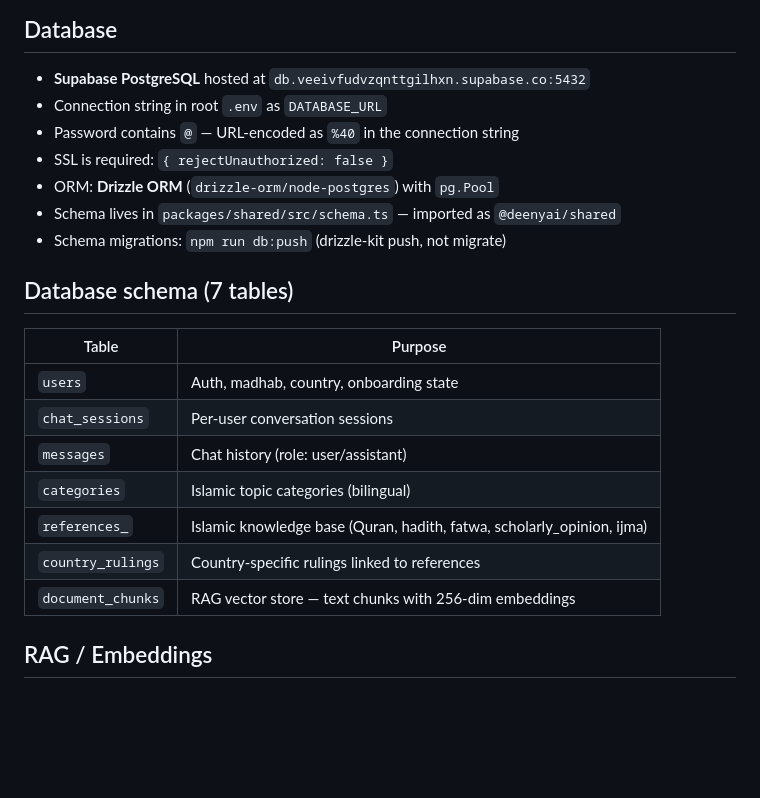
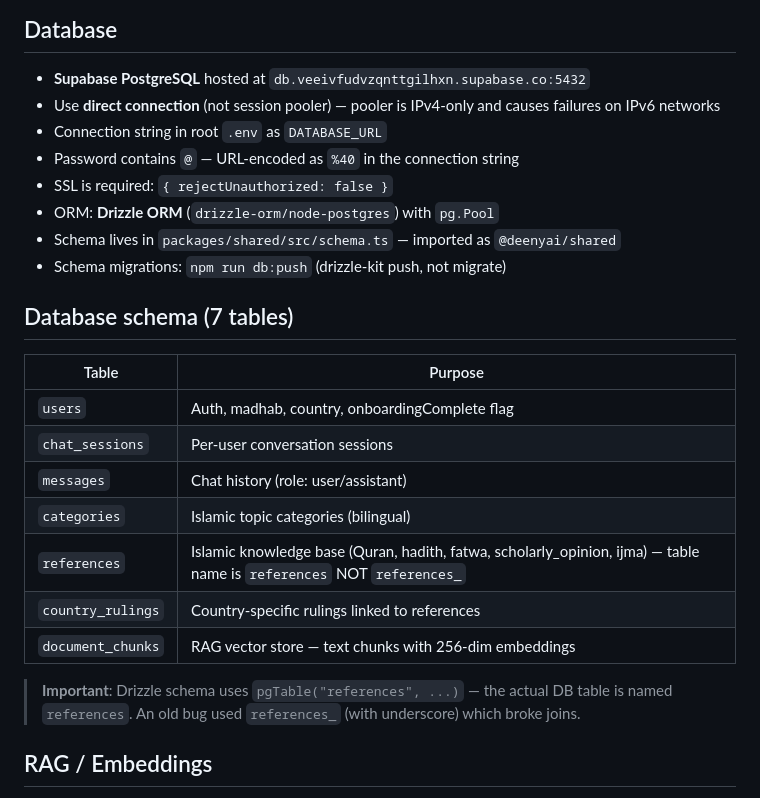
Before and after one commit to AbuOmair1012/DeenyAI, a Markdown page: CLAUDE.md, the part around one of its changes. Drawn GitHub-style; blank space fills up the shorter version.

```diff
--- a/CLAUDE.md
+++ b/CLAUDE.md
@@ -33,6 +33,7 @@ npm run db:push           # uses drizzle.config.ts at root
 
 ## Database
 - **Supabase PostgreSQL** hosted at `db.veeivfudvzqnttgilhxn.supabase.co:5432`
+- Use **direct connection** (not session pooler) — pooler is IPv4-only and causes failures on IPv6 networks
 - Connection string in root `.env` as `DATABASE_URL`
 - Password contains `@` — URL-encoded as `%40` in the connection string
 - SSL is required: `{ rejectUnauthorized: false }`
@@ -43,13 +44,15 @@ npm run db:push           # uses drizzle.config.ts at root
 ## Database schema (7 tables)
 | Table | Purpose |
 |---|---|
-| `users` | Auth, madhab, country, onboarding state |
+| `users` | Auth, madhab, country, onboardingComplete flag |
 | `chat_sessions` | Per-user conversation sessions |
 | `messages` | Chat history (role: user/assistant) |
 | `categories` | Islamic topic categories (bilingual) |
-| `references_` | Islamic knowledge base (Quran, hadith, fatwa, scholarly_opinion, ijma) |
+| `references` | Islamic knowledge base (Quran, hadith, fatwa, scholarly_opinion, ijma) — table name is `references` NOT `references_` |
 | `country_rulings` | Country-specific rulings linked to references |
 | `document_chunks` | RAG vector store — text chunks with 256-dim embeddings |
+
+> **Important**: Drizzle schema uses `pgTable("references", ...)` — the actual DB table is named `references`. An old bug used `references_` (with underscore) which broke joins.
 
 ## RAG / Embeddings
 - Custom **hash-based embeddings** (256-dim, no external API) in `server/src/services/embeddings.ts`
```
Also changed, not shown: other parts of CLAUDE.md (+46 -5 lines).
